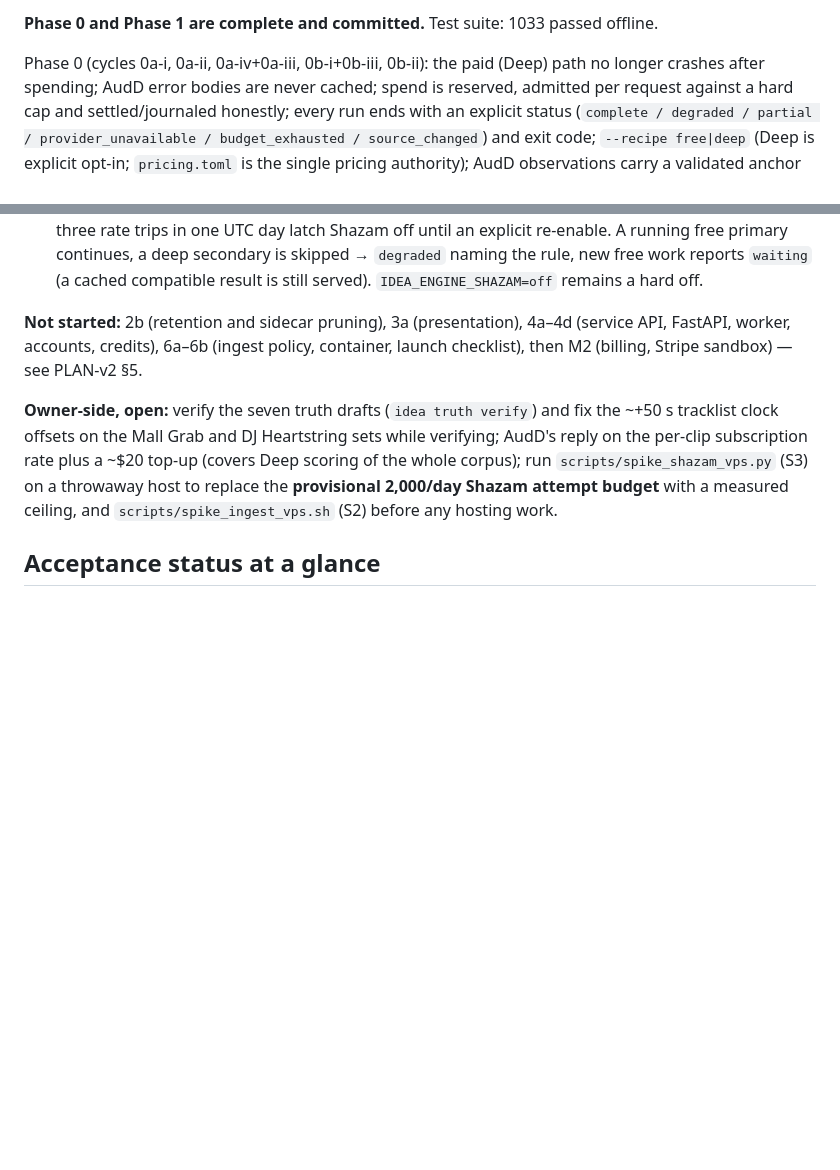
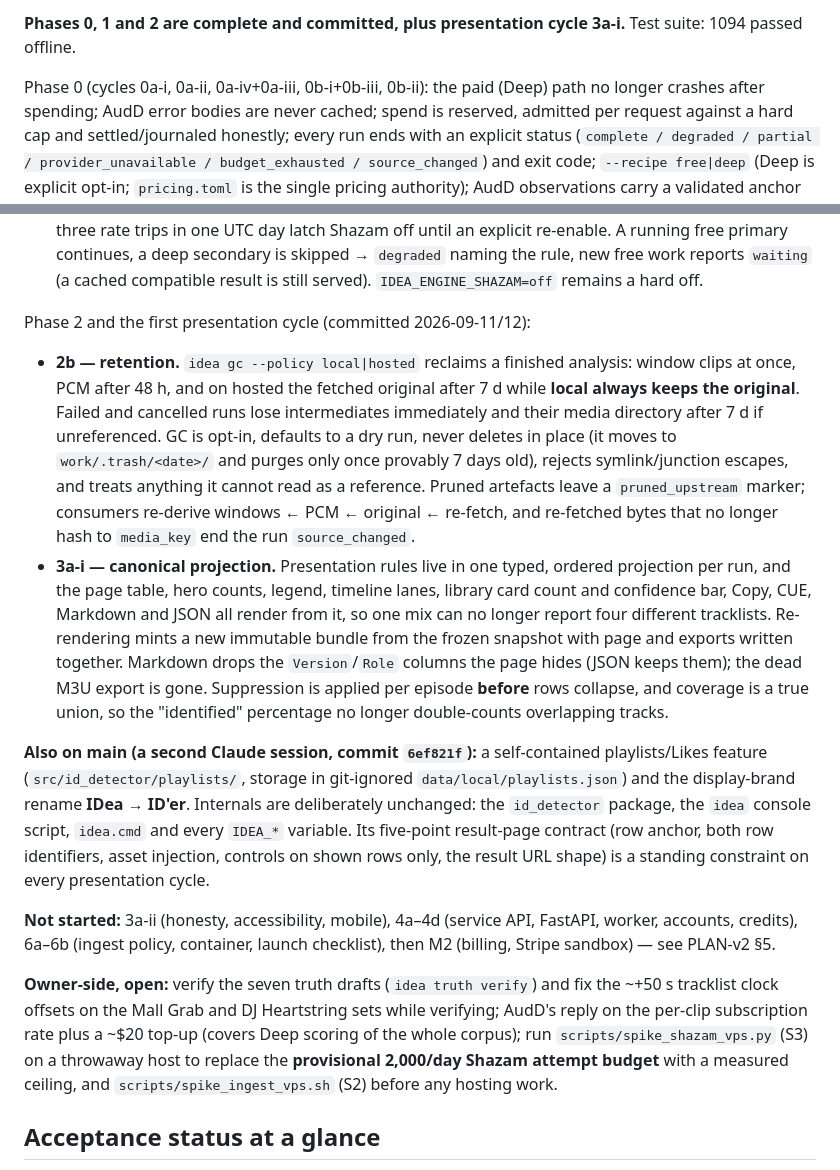
Before and after one commit to nathangibson292-dot/id-detector, a Markdown page: docs/STATUS.md, 2 parts joined by grey strips. GitHub-like rendering; blank space fills up the shorter version.

Commit message:
docs(status): Phase 2 and cycle 3a-i complete
Co-Authored-By: Claude Opus 5 <noreply@anthropic.com>

```diff
--- a/docs/STATUS.md
+++ b/docs/STATUS.md
@@ -9,5 +9,5 @@ one-page answer to "what actually works, and what is only claimed?"*
 
-**Phase 0 and Phase 1 are complete and committed.** Test suite: 1033 passed offline.
+**Phases 0, 1 and 2 are complete and committed, plus presentation cycle 3a-i.** Test suite: 1094 passed offline.
 
 Phase 0 (cycles 0a-i, 0a-ii, 0a-iv+0a-iii, 0b-i+0b-iii, 0b-ii): the paid (Deep) path no longer crashes after
 spending; AudD error bodies are never cached; spend is reserved, admitted per request against a hard cap and
@@ -46,9 +46,32 @@ Phase 1 (cycles 1a-i+1a-iii, 1a-ii, 1b-iii breaker):
   secondary is skipped → `degraded` naming the rule, new free work reports `waiting` (a cached compatible
   result is still served). `IDEA_ENGINE_SHAZAM=off` remains a hard off.
 
-**Not started:** 2b (retention and sidecar pruning), 3a (presentation), 4a–4d (service API, FastAPI, worker,
-accounts, credits), 6a–6b (ingest policy, container, launch checklist), then M2 (billing, Stripe sandbox) —
-see PLAN-v2 §5.
+Phase 2 and the first presentation cycle (committed 2026-09-11/12):
+- **2b — retention.** `idea gc --policy local|hosted` reclaims a finished analysis: window clips at once, PCM
+  after 48 h, and on hosted the fetched original after 7 d while **local always keeps the original**. Failed
+  and cancelled runs lose intermediates immediately and their media directory after 7 d if unreferenced. GC is
+  opt-in, defaults to a dry run, never deletes in place (it moves to `work/.trash/<date>/` and purges only once
+  provably 7 days old), rejects symlink/junction escapes, and treats anything it cannot read as a reference.
+  Pruned artefacts leave a `pruned_upstream` marker; consumers re-derive windows ← PCM ← original ← re-fetch,
+  and re-fetched bytes that no longer hash to `media_key` end the run `source_changed`.
+- **3a-i — canonical projection.** Presentation rules live in one typed, ordered projection per run, and the
+  page table, hero counts, legend, timeline lanes, library card count and confidence bar, Copy, CUE, Markdown
+  and JSON all render from it, so one mix can no longer report four different tracklists. Re-rendering mints a
+  new immutable bundle from the frozen snapshot with page and exports written together. Markdown drops the
+  `Version`/`Role` columns the page hides (JSON keeps them); the dead M3U export is gone. Suppression is applied
+  per episode **before** rows collapse, and coverage is a true union, so the "identified" percentage no longer
+  double-counts overlapping tracks.
+
+**Also on main (a second Claude session, commit `6ef821f`):** a self-contained playlists/Likes feature
+(`src/id_detector/playlists/`, storage in git-ignored `data/local/playlists.json`) and the display-brand rename
+**IDea → ID'er**. Internals are deliberately unchanged: the `id_detector` package, the `idea` console script,
+`idea.cmd` and every `IDEA_*` variable. Its five-point result-page contract (row anchor, both row identifiers,
+asset injection, controls on shown rows only, the result URL shape) is a standing constraint on every
+presentation cycle.
+
+**Not started:** 3a-ii (honesty, accessibility, mobile), 4a–4d (service API, FastAPI, worker, accounts,
+credits), 6a–6b (ingest policy, container, launch checklist), then M2 (billing, Stripe sandbox) — see
+PLAN-v2 §5.
 
 **Owner-side, open:** verify the seven truth drafts (`idea truth verify`) and fix the ~+50 s tracklist clock
 offsets on the Mall Grab and DJ Heartstring sets while verifying; AudD's reply on the per-clip subscription
```
Also changed, not shown: other parts of docs/STATUS.md (+1 -1 lines).
